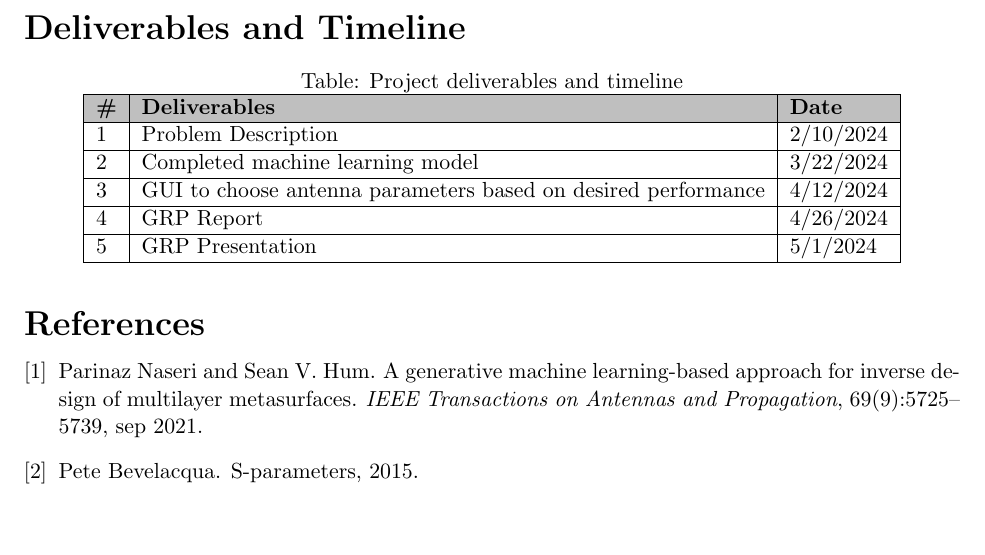
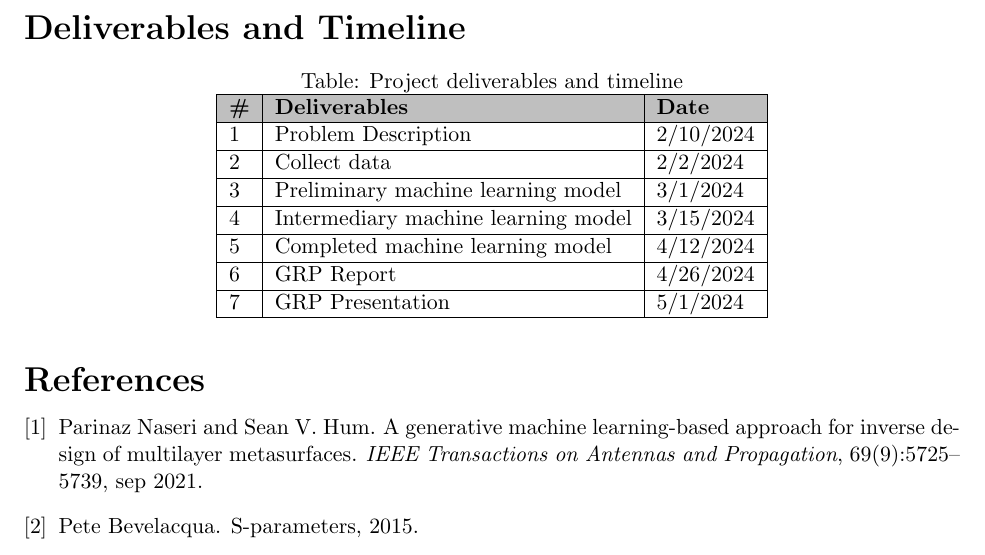
Before and after one commit to meowsome/antenna-ml, a LaTeX document (grp/proposal/proposal.tex): part of page 4 of 4, cut so that both start at the same text, the shorter picture padded with empty space. Compiled offline with pdfLaTeX.

Commit message:
Edit schedule for proposal

```diff
--- a/grp/proposal/proposal.tex
+++ b/grp/proposal/proposal.tex
@@ -131,10 +131,12 @@ Table: Project deliverables and timeline\\
 \noindent\begin{tabular}{|l|l|l|} \hline
   \rowcolor{lightgray}\textbf{\#} & \textbf{Deliverables} & \textbf{Date} \\ \hline
   1 & Problem Description & 2/10/2024\\ \hline
-  2 & Completed machine learning model & 3/22/2024\\ \hline
-  3 & GUI to choose antenna parameters based on desired performance & 4/12/2024\\ \hline
-  4 & GRP Report & 4/26/2024\\ \hline
-  5 & GRP Presentation & 5/1/2024\\ \hline
+  2 & Collect data & 2/2/2024\\ \hline
+  3 & Preliminary machine learning model & 3/1/2024\\ \hline
+  4 & Intermediary machine learning model & 3/15/2024\\ \hline
+  5 & Completed machine learning model & 4/12/2024\\ \hline
+  6 & GRP Report & 4/26/2024\\ \hline
+  7 & GRP Presentation & 5/1/2024\\ \hline
 \end{tabular}
 \end{center}
 \hspace{1em}
```
